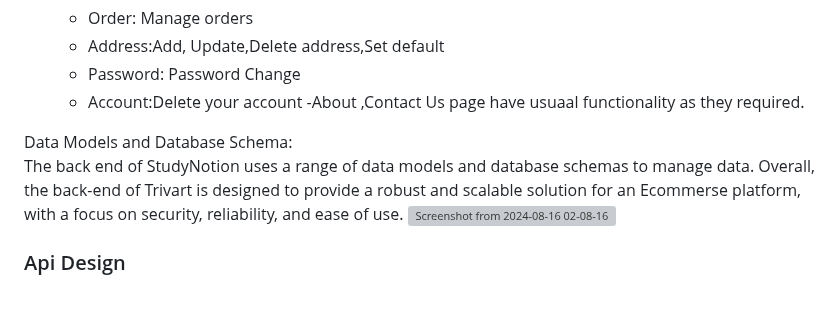
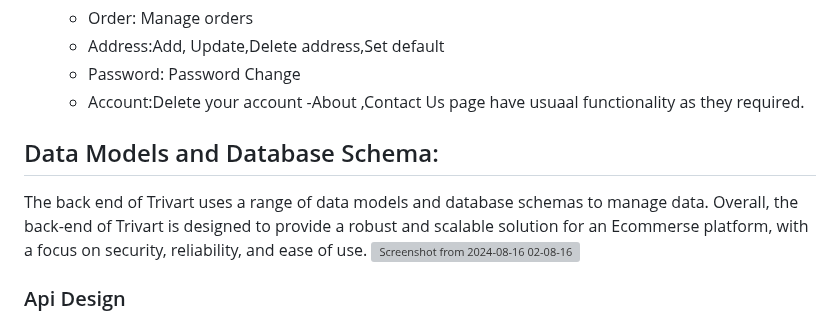
Before and after one commit to Niladri2003/Painting-Ecommerce, a Markdown page: README.md, the part around the change. Drawn GitHub-style; grey boxes are pictures that could not be loaded.

```diff
--- a/README.md
+++ b/README.md
@@ -50,8 +50,8 @@ The frontend of this platform has this pages and functionality <br/>
    - Account:Delete your account
 -About ,Contact Us page have usuaal functionality as they required.
 
-Data Models and Database Schema: <br/>
-The back end of StudyNotion uses a range of data models and database schemas to manage data. Overall, the back-end of Trivart is designed to provide a robust and scalable solution for an Ecommerse platform, with a focus on security, reliability, and ease of use.
+## Data Models and Database Schema: <br/>
+The back end of Trivart uses a range of data models and database schemas to manage data. Overall, the back-end of Trivart is designed to provide a robust and scalable solution for an Ecommerse platform, with a focus on security, reliability, and ease of use.
 ![Screenshot from 2024-08-16 02-08-16](https://github.com/user-attachments/assets/48ce7ba0-ff35-4497-be21-90ccbed8d860)
 
 
```
